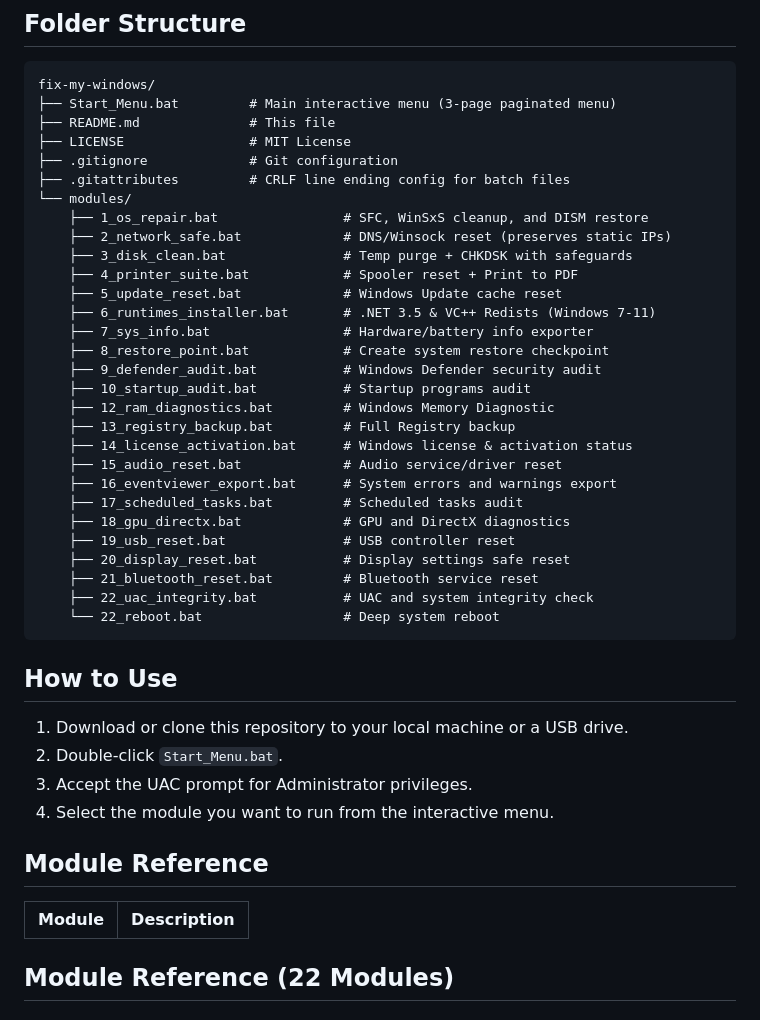
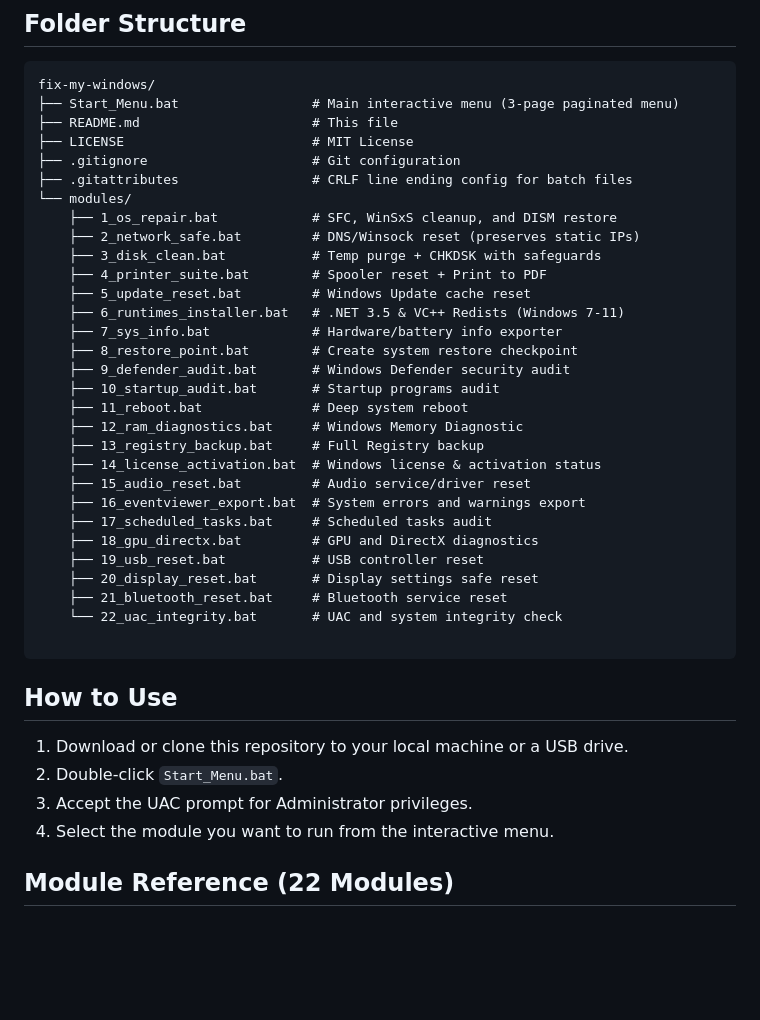
Before and after one commit to SubhanRaj/fix-my-windows, a Markdown page: README.md, the part around one of its changes. Drawn GitHub-style; blank space fills up the shorter version.

````diff
--- a/README.md
+++ b/README.md
@@ -17,34 +17,35 @@ A fast, modular, and CLI-based diagnostic toolkit for Windows. Designed for IT p
 ## Folder Structure
 ```text
 fix-my-windows/
-├── Start_Menu.bat         # Main interactive menu (3-page paginated menu)
-├── README.md              # This file
-├── LICENSE                # MIT License
-├── .gitignore             # Git configuration
-├── .gitattributes         # CRLF line ending config for batch files
+├── Start_Menu.bat                 # Main interactive menu (3-page paginated menu)
+├── README.md                      # This file
+├── LICENSE                        # MIT License
+├── .gitignore                     # Git configuration
+├── .gitattributes                 # CRLF line ending config for batch files
 └── modules/
-    ├── 1_os_repair.bat                # SFC, WinSxS cleanup, and DISM restore
-    ├── 2_network_safe.bat             # DNS/Winsock reset (preserves static IPs)
-    ├── 3_disk_clean.bat               # Temp purge + CHKDSK with safeguards
-    ├── 4_printer_suite.bat            # Spooler reset + Print to PDF
-    ├── 5_update_reset.bat             # Windows Update cache reset
-    ├── 6_runtimes_installer.bat       # .NET 3.5 & VC++ Redists (Windows 7-11)
-    ├── 7_sys_info.bat                 # Hardware/battery info exporter
-    ├── 8_restore_point.bat            # Create system restore checkpoint
-    ├── 9_defender_audit.bat           # Windows Defender security audit
-    ├── 10_startup_audit.bat           # Startup programs audit
-    ├── 12_ram_diagnostics.bat         # Windows Memory Diagnostic
-    ├── 13_registry_backup.bat         # Full Registry backup
-    ├── 14_license_activation.bat      # Windows license & activation status
-    ├── 15_audio_reset.bat             # Audio service/driver reset
-    ├── 16_eventviewer_export.bat      # System errors and warnings export
-    ├── 17_scheduled_tasks.bat         # Scheduled tasks audit
-    ├── 18_gpu_directx.bat             # GPU and DirectX diagnostics
-    ├── 19_usb_reset.bat               # USB controller reset
-    ├── 20_display_reset.bat           # Display settings safe reset
-    ├── 21_bluetooth_reset.bat         # Bluetooth service reset
-    ├── 22_uac_integrity.bat           # UAC and system integrity check
-    └── 22_reboot.bat                  # Deep system reboot
+    ├── 1_os_repair.bat            # SFC, WinSxS cleanup, and DISM restore
+    ├── 2_network_safe.bat         # DNS/Winsock reset (preserves static IPs)
+    ├── 3_disk_clean.bat           # Temp purge + CHKDSK with safeguards
+    ├── 4_printer_suite.bat        # Spooler reset + Print to PDF
+    ├── 5_update_reset.bat         # Windows Update cache reset
+    ├── 6_runtimes_installer.bat   # .NET 3.5 & VC++ Redists (Windows 7-11)
+    ├── 7_sys_info.bat             # Hardware/battery info exporter
+    ├── 8_restore_point.bat        # Create system restore checkpoint
+    ├── 9_defender_audit.bat       # Windows Defender security audit
+    ├── 10_startup_audit.bat       # Startup programs audit
+    ├── 11_reboot.bat              # Deep system reboot
+    ├── 12_ram_diagnostics.bat     # Windows Memory Diagnostic
+    ├── 13_registry_backup.bat     # Full Registry backup
+    ├── 14_license_activation.bat  # Windows license & activation status
+    ├── 15_audio_reset.bat         # Audio service/driver reset
+    ├── 16_eventviewer_export.bat  # System errors and warnings export
+    ├── 17_scheduled_tasks.bat     # Scheduled tasks audit
+    ├── 18_gpu_directx.bat         # GPU and DirectX diagnostics
+    ├── 19_usb_reset.bat           # USB controller reset
+    ├── 20_display_reset.bat       # Display settings safe reset
+    ├── 21_bluetooth_reset.bat     # Bluetooth service reset
+    └── 22_uac_integrity.bat       # UAC and system integrity check
+
 ```
 
 ## How to Use
@@ -53,10 +54,6 @@ fix-my-windows/
 3. Accept the UAC prompt for Administrator privileges.
 4. Select the module you want to run from the interactive menu.
 
-## Module Reference
-
-| Module | Description |
-|--------|-------------|
 ## Module Reference (22 Modules)
 
 ### Core System Repair (Modules 1-5)
````
Also changed, not shown: other parts of README.md (+33 -38 lines).
